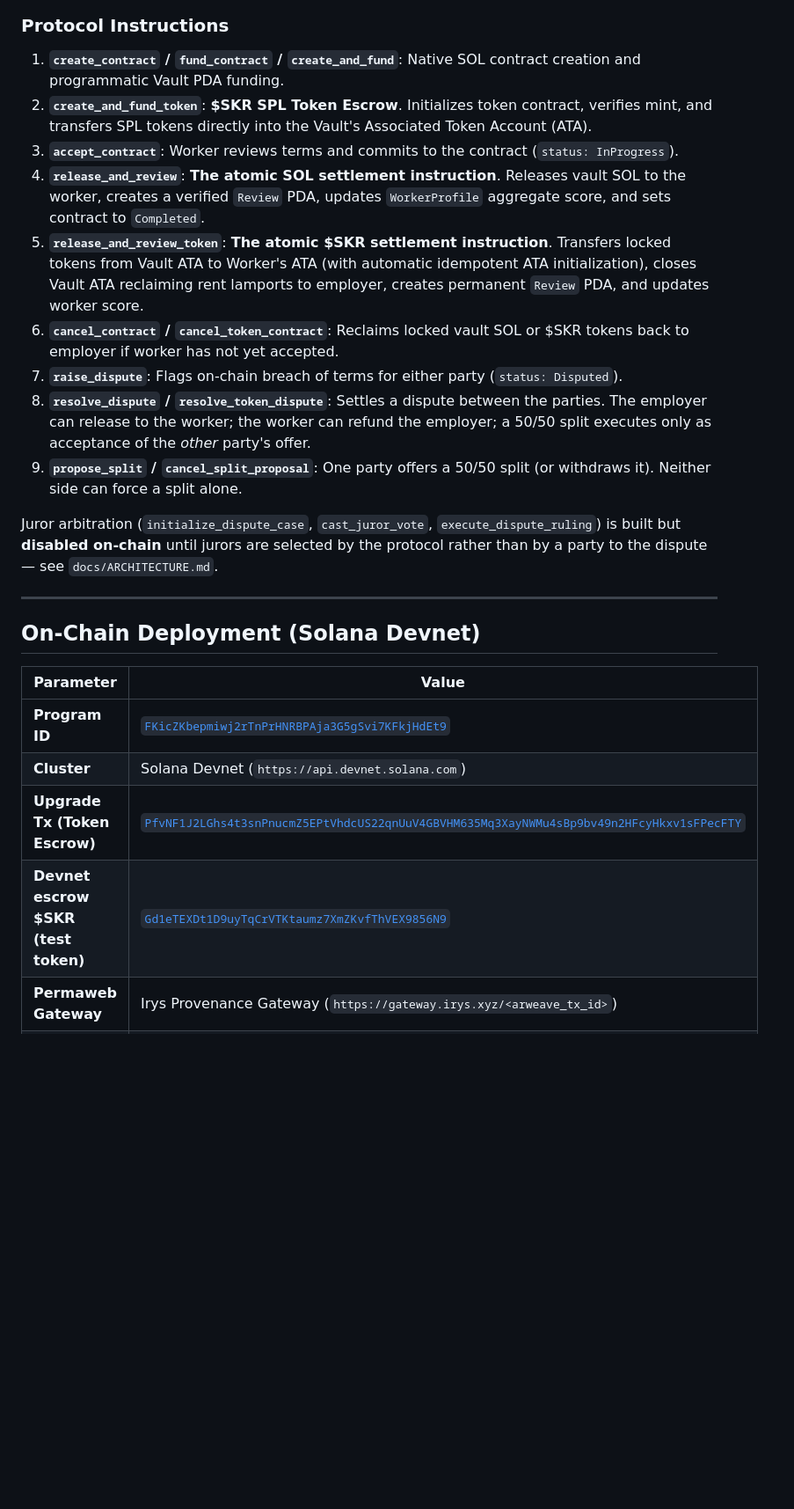
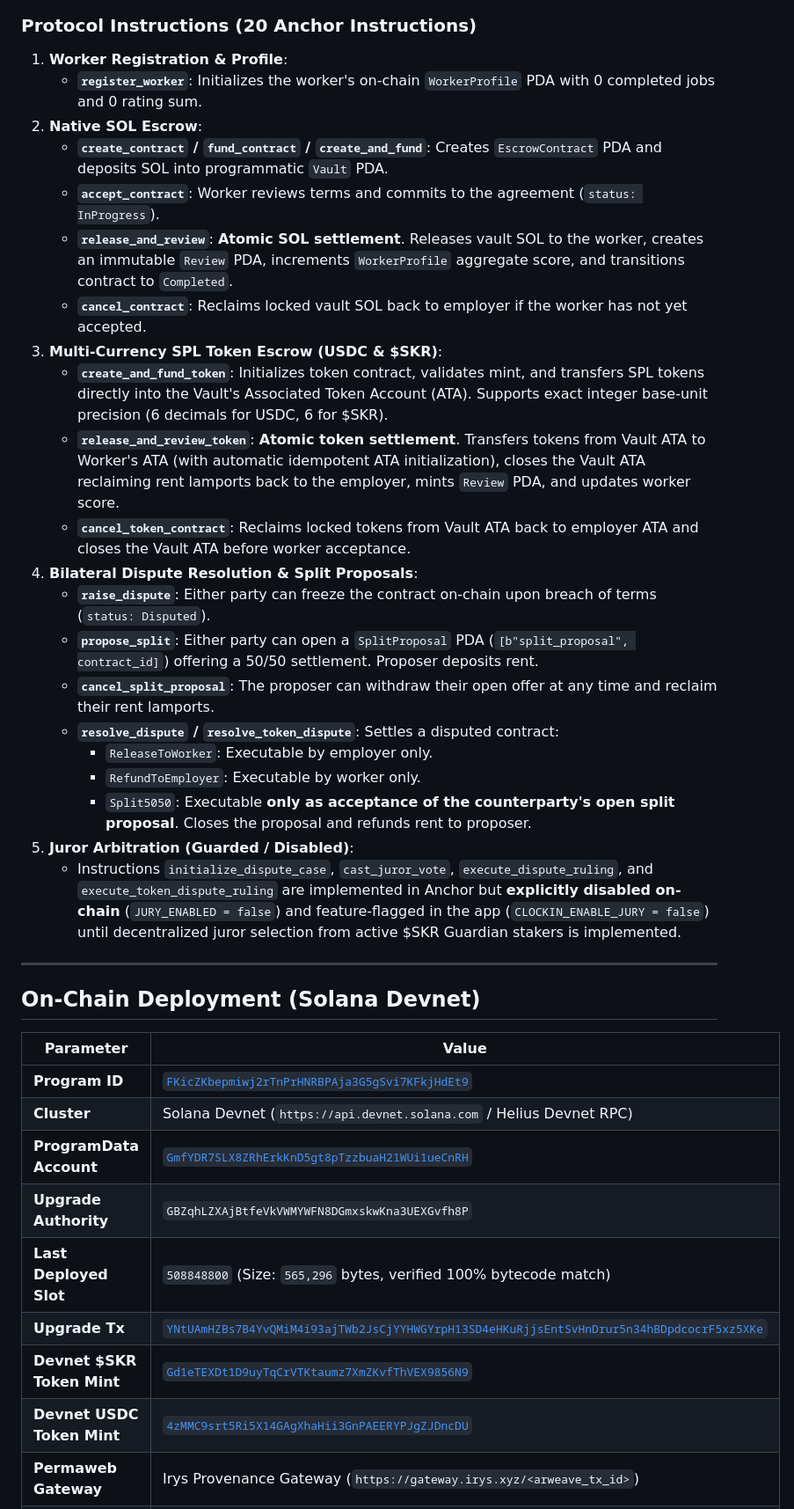
Before and after one commit to adewuyito/ClockIn, a Markdown page: README.md, the part around one of its changes. Shown at 88% size. Rendered like a GitHub page; blank space fills up the shorter version.

````diff
--- a/README.md
+++ b/README.md
@@ -53,17 +60,28 @@ sequenceDiagram
 ```
 
-### Protocol Instructions
-1. **`create_contract` / `fund_contract` / `create_and_fund`**: Native SOL contract creation and programmatic Vault PDA funding.
-2. **`create_and_fund_token`**: **$SKR SPL Token Escrow**. Initializes token contract, verifies mint, and transfers SPL tokens directly into the Vault's Associated Token Account (ATA).
-3. **`accept_contract`**: Worker reviews terms and commits to the contract (`status: InProgress`).
-4. **`release_and_review`**: **The atomic SOL settlement instruction**. Releases vault SOL to the worker, creates a verified `Review` PDA, updates `WorkerProfile` aggregate score, and sets contract to `Completed`.
-5. **`release_and_review_token`**: **The atomic $SKR settlement instruction**. Transfers locked tokens from Vault ATA to Worker's ATA (with automatic idempotent ATA initialization), closes Vault ATA reclaiming rent lamports to employer, creates permanent `Review` PDA, and updates worker score.
-6. **`cancel_contract` / `cancel_token_contract`**: Reclaims locked vault SOL or $SKR tokens back to employer if worker has not yet accepted.
-7. **`raise_dispute`**: Flags on-chain breach of terms for either party (`status: Disputed`).
-8. **`resolve_dispute` / `resolve_token_dispute`**: Settles a dispute between the parties. The employer can release to the worker; the worker can refund the employer; a 50/50 split executes only as acceptance of the *other* party's offer.
-9. **`propose_split` / `cancel_split_proposal`**: One party offers a 50/50 split (or withdraws it). Neither side can force a split alone.
+### Protocol Instructions (20 Anchor Instructions)
 
-Juror arbitration (`initialize_dispute_case`, `cast_juror_vote`, `execute_dispute_ruling`) is built but **disabled on-chain** until jurors are selected by the protocol rather than by a party to the dispute — see `docs/ARCHITECTURE.md`.
+1. **Worker Registration & Profile**:
+   - **`register_worker`**: Initializes the worker's on-chain `WorkerProfile` PDA with 0 completed jobs and 0 rating sum.
+2. **Native SOL Escrow**:
+   - **`create_contract` / `fund_contract` / `create_and_fund`**: Creates `EscrowContract` PDA and deposits SOL into programmatic `Vault` PDA.
+   - **`accept_contract`**: Worker reviews terms and commits to the agreement (`status: InProgress`).
+   - **`release_and_review`**: **Atomic SOL settlement**. Releases vault SOL to the worker, creates an immutable `Review` PDA, increments `WorkerProfile` aggregate score, and transitions contract to `Completed`.
+   - **`cancel_contract`**: Reclaims locked vault SOL back to employer if the worker has not yet accepted.
+3. **Multi-Currency SPL Token Escrow (USDC & $SKR)**:
+   - **`create_and_fund_token`**: Initializes token contract, validates mint, and transfers SPL tokens directly into the Vault's Associated Token Account (ATA). Supports exact integer base-unit precision (6 decimals for USDC, 6 for $SKR).
+   - **`release_and_review_token`**: **Atomic token settlement**. Transfers tokens from Vault ATA to Worker's ATA (with automatic idempotent ATA initialization), closes the Vault ATA reclaiming rent lamports back to the employer, mints `Review` PDA, and updates worker score.
+   - **`cancel_token_contract`**: Reclaims locked tokens from Vault ATA back to employer ATA and closes the Vault ATA before worker acceptance.
+4. **Bilateral Dispute Resolution & Split Proposals**:
+   - **`raise_dispute`**: Either party can freeze the contract on-chain upon breach of terms (`status: Disputed`).
+   - **`propose_split`**: Either party can open a `SplitProposal` PDA (`[b"split_proposal", contract_id]`) offering a 50/50 settlement. Proposer deposits rent.
+   - **`cancel_split_proposal`**: The proposer can withdraw their open offer at any time and reclaim their rent lamports.
+   - **`resolve_dispute` / `resolve_token_dispute`**: Settles a disputed contract:
+     - `ReleaseToWorker`: Executable by employer only.
+     - `RefundToEmployer`: Executable by worker only.
+     - `Split5050`: Executable **only as acceptance of the counterparty's open split proposal**. Closes the proposal and refunds rent to proposer.
+5. **Juror Arbitration (Guarded / Disabled)**:
+   - Instructions `initialize_dispute_case`, `cast_juror_vote`, `execute_dispute_ruling`, and `execute_token_dispute_ruling` are implemented in Anchor but **explicitly disabled on-chain** (`JURY_ENABLED = false`) and feature-flagged in the app (`CLOCKIN_ENABLE_JURY = false`) until decentralized juror selection from active $SKR Guardian stakers is implemented.
 
 ---
 
@@ -72,7 +90,11 @@ Juror arbitration (`initialize_dispute_case`, `cast_juror_vote`, `execute_disput
 | Parameter | Value |
 |---|---|
 | **Program ID** | [`FKicZKbepmiwj2rTnPrHNRBPAja3G5gSvi7KFkjHdEt9`](https://explorer.solana.com/address/FKicZKbepmiwj2rTnPrHNRBPAja3G5gSvi7KFkjHdEt9?cluster=devnet) |
-| **Cluster** | Solana Devnet (`https://api.devnet.solana.com`) |
-| **Upgrade Tx (Token Escrow)** | [`PfvNF1J2LGhs4t3snPnucmZ5EPtVhdcUS22qnUuV4GBVHM635Mq3XayNWMu4sBp9bv49n2HFcyHkxv1sFPecFTY`](https://explorer.solana.com/tx/PfvNF1J2LGhs4t3snPnucmZ5EPtVhdcUS22qnUuV4GBVHM635Mq3XayNWMu4sBp9bv49n2HFcyHkxv1sFPecFTY?cluster=devnet) |
-| **Devnet escrow $SKR (test token)** | [`Gd1eTEXDt1D9uyTqCrVTKtaumz7XmZKvfThVEX9856N9`](https://explorer.solana.com/address/Gd1eTEXDt1D9uyTqCrVTKtaumz7XmZKvfThVEX9856N9?cluster=devnet) |
+| **Cluster** | Solana Devnet (`https://api.devnet.solana.com` / Helius Devnet RPC) |
+| **ProgramData Account** | [`GmfYDR7SLX8ZRhErkKnD5gt8pTzzbuaH21WUi1ueCnRH`](https://explorer.solana.com/address/GmfYDR7SLX8ZRhErkKnD5gt8pTzzbuaH21WUi1ueCnRH?cluster=devnet) |
+| **Upgrade Authority** | `GBZqhLZXAjBtfeVkVWMYWFN8DGmxskwKna3UEXGvfh8P` |
+| **Last Deployed Slot** | `508848800` (Size: `565,296` bytes, verified 100% bytecode match) |
+| **Upgrade Tx** | [`YNtUAmHZBs7B4YvQMiM4i93ajTWb2JsCjYYHWGYrpH13SD4eHKuRjjsEntSvHnDrur5n34hBDpdcocrF5xz5XKe`](https://explorer.solana.com/tx/YNtUAmHZBs7B4YvQMiM4i93ajTWb2JsCjYYHWGYrpH13SD4eHKuRjjsEntSvHnDrur5n34hBDpdcocrF5xz5XKe?cluster=devnet) |
+| **Devnet $SKR Token Mint** | [`Gd1eTEXDt1D9uyTqCrVTKtaumz7XmZKvfThVEX9856N9`](https://explorer.solana.com/address/Gd1eTEXDt1D9uyTqCrVTKtaumz7XmZKvfThVEX9856N9?cluster=devnet) |
+| **Devnet USDC Token Mint** | [`4zMMC9srt5Ri5X14GAgXhaHii3GnPAEERYPJgZJDncDU`](https://explorer.solana.com/address/4zMMC9srt5Ri5X14GAgXhaHii3GnPAEERYPJgZJDncDU?cluster=devnet) |
 | **Permaweb Gateway** | Irys Provenance Gateway (`https://gateway.irys.xyz/<arweave_tx_id>`) |
````
Also changed, not shown: other parts of README.md (+95 -43 lines).
